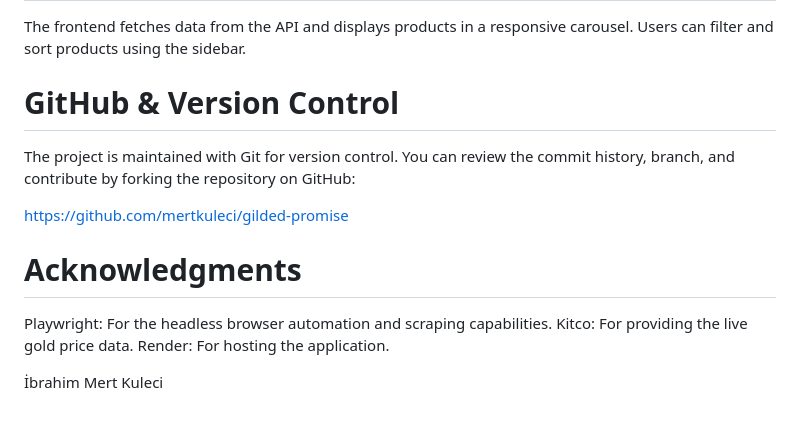
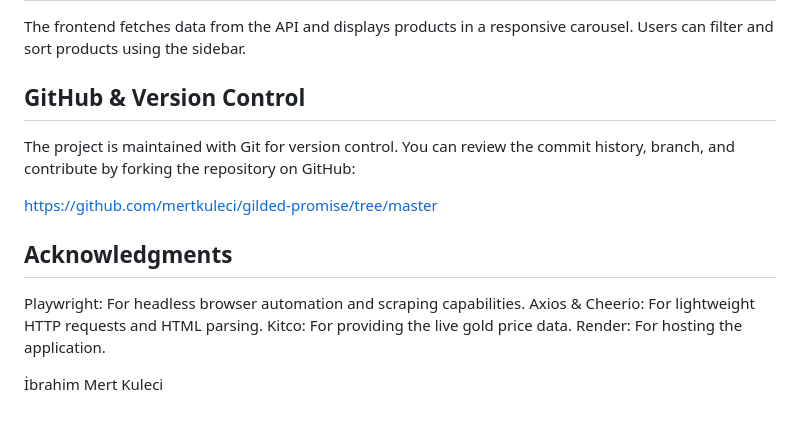
Before and after one commit to mertkuleci/gilded-promise, a Markdown page: README.md, the part around one of its changes. Rendered like a GitHub page.

```diff
--- a/README.md
+++ b/README.md
@@ -61,13 +57,13 @@ The /api/products endpoint uses the cached gold price to compute each product’
 The frontend fetches data from the API and displays products in a responsive carousel. Users can filter and sort products using the sidebar.
 
-# GitHub & Version Control
+## GitHub & Version Control
 The project is maintained with Git for version control. You can review the commit history, branch, and contribute by forking the repository on GitHub:
 
-[https://github.com/mertkuleci/gilded-promise](https://github.com/mertkuleci/gilded-promise/tree/master)
+https://github.com/mertkuleci/gilded-promise/tree/master
 
-
-# Acknowledgments
-Playwright: For the headless browser automation and scraping capabilities.
+## Acknowledgments
+Playwright: For headless browser automation and scraping capabilities.
+Axios & Cheerio: For lightweight HTTP requests and HTML parsing.
 Kitco: For providing the live gold price data.
 Render: For hosting the application.
 
```
Also changed, not shown: other parts of README.md (+22 -26 lines).
